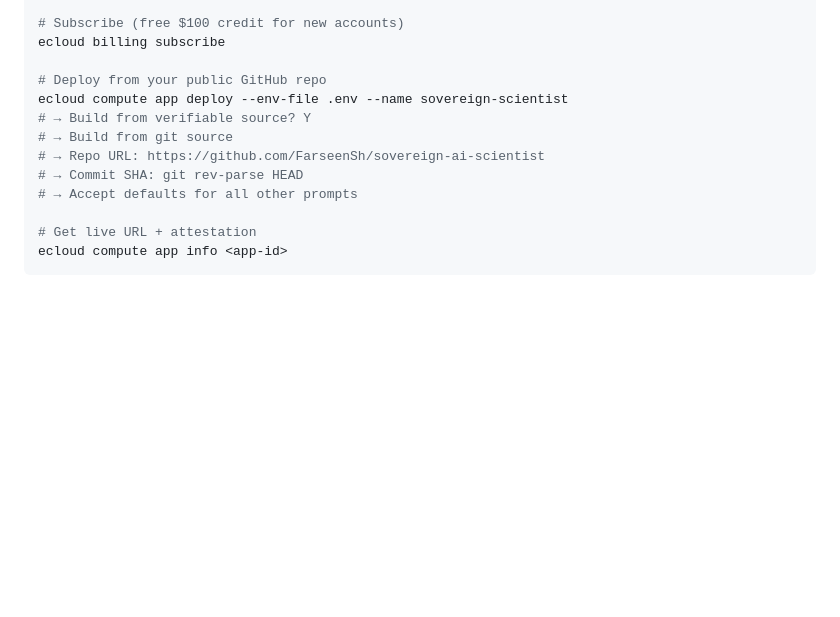
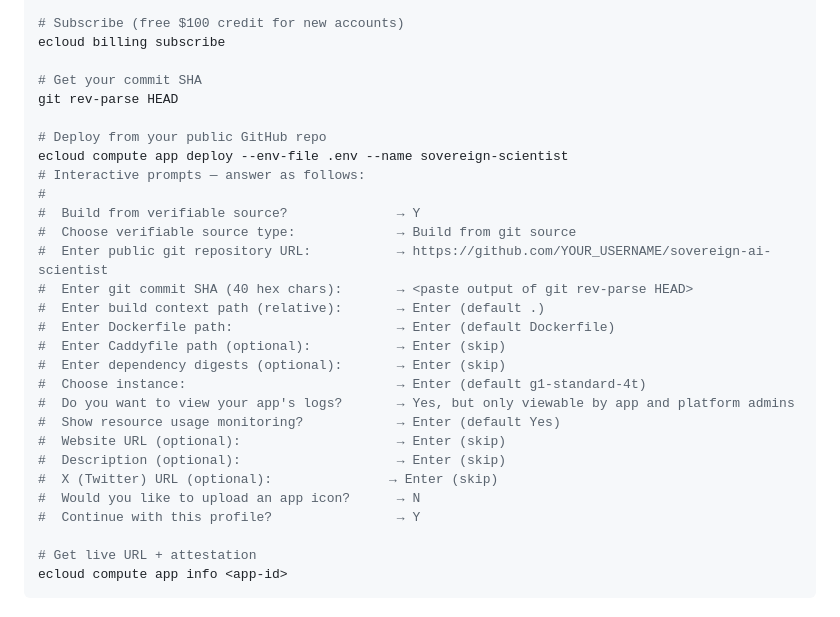
Before and after one commit to FarseenSh/sovereign-ai-scientist, a Markdown page: README.md, the part around the change. Rendered like a GitHub page; blank space fills up the shorter version.

Commit message:
Add full EigenCompute deploy prompts walkthrough

```diff
--- a/README.md
+++ b/README.md
@@ -179,13 +179,29 @@ ecloud auth login
 # Subscribe (free $100 credit for new accounts)
 ecloud billing subscribe
 
+# Get your commit SHA
+git rev-parse HEAD
+
 # Deploy from your public GitHub repo
 ecloud compute app deploy --env-file .env --name sovereign-scientist
-# → Build from verifiable source? Y
-# → Build from git source
-# → Repo URL: https://github.com/FarseenSh/sovereign-ai-scientist
-# → Commit SHA: git rev-parse HEAD
-# → Accept defaults for all other prompts
+# Interactive prompts — answer as follows:
+#
+#  Build from verifiable source?              → Y
+#  Choose verifiable source type:             → Build from git source
+#  Enter public git repository URL:           → https://github.com/YOUR_USERNAME/sovereign-ai-scientist
+#  Enter git commit SHA (40 hex chars):       → <paste output of git rev-parse HEAD>
+#  Enter build context path (relative):       → Enter (default .)
+#  Enter Dockerfile path:                     → Enter (default Dockerfile)
+#  Enter Caddyfile path (optional):           → Enter (skip)
+#  Enter dependency digests (optional):       → Enter (skip)
+#  Choose instance:                           → Enter (default g1-standard-4t)
+#  Do you want to view your app's logs?       → Yes, but only viewable by app and platform admins
+#  Show resource usage monitoring?            → Enter (default Yes)
+#  Website URL (optional):                    → Enter (skip)
+#  Description (optional):                    → Enter (skip)
+#  X (Twitter) URL (optional):               → Enter (skip)
+#  Would you like to upload an app icon?      → N
+#  Continue with this profile?                → Y
 
 # Get live URL + attestation
 ecloud compute app info <app-id>
```
